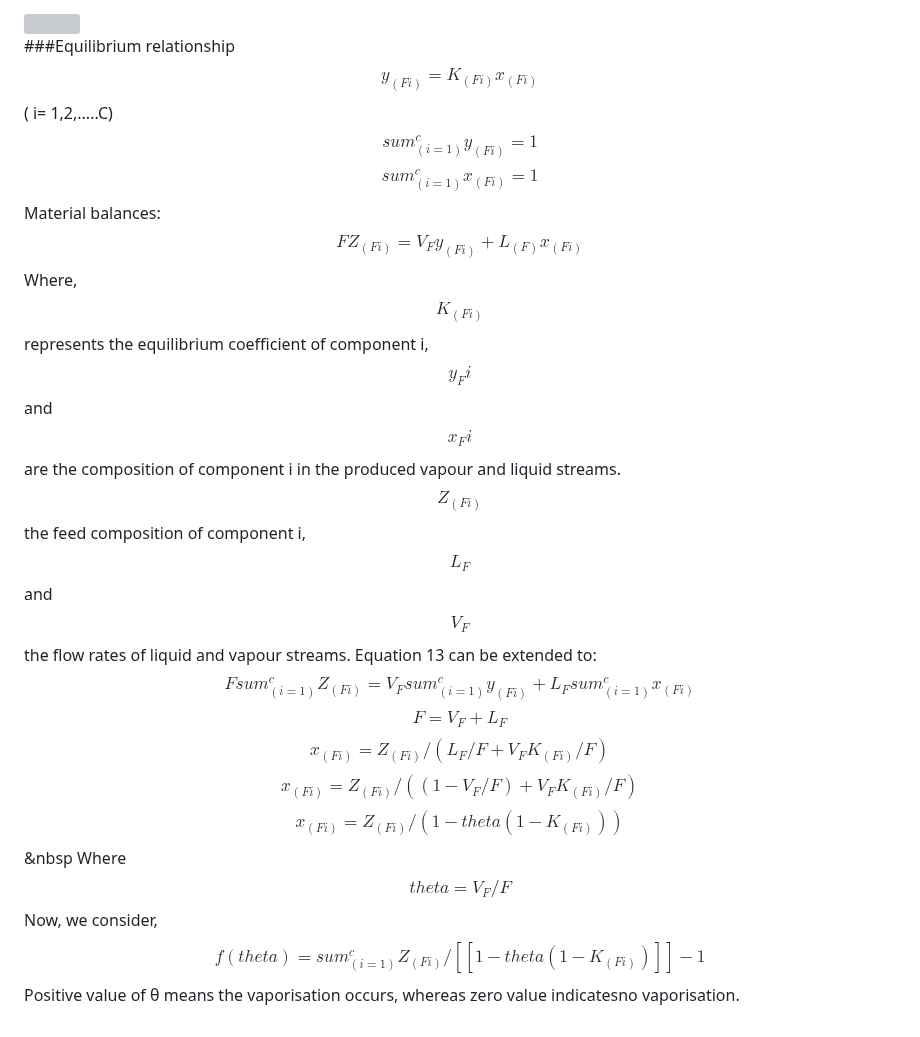
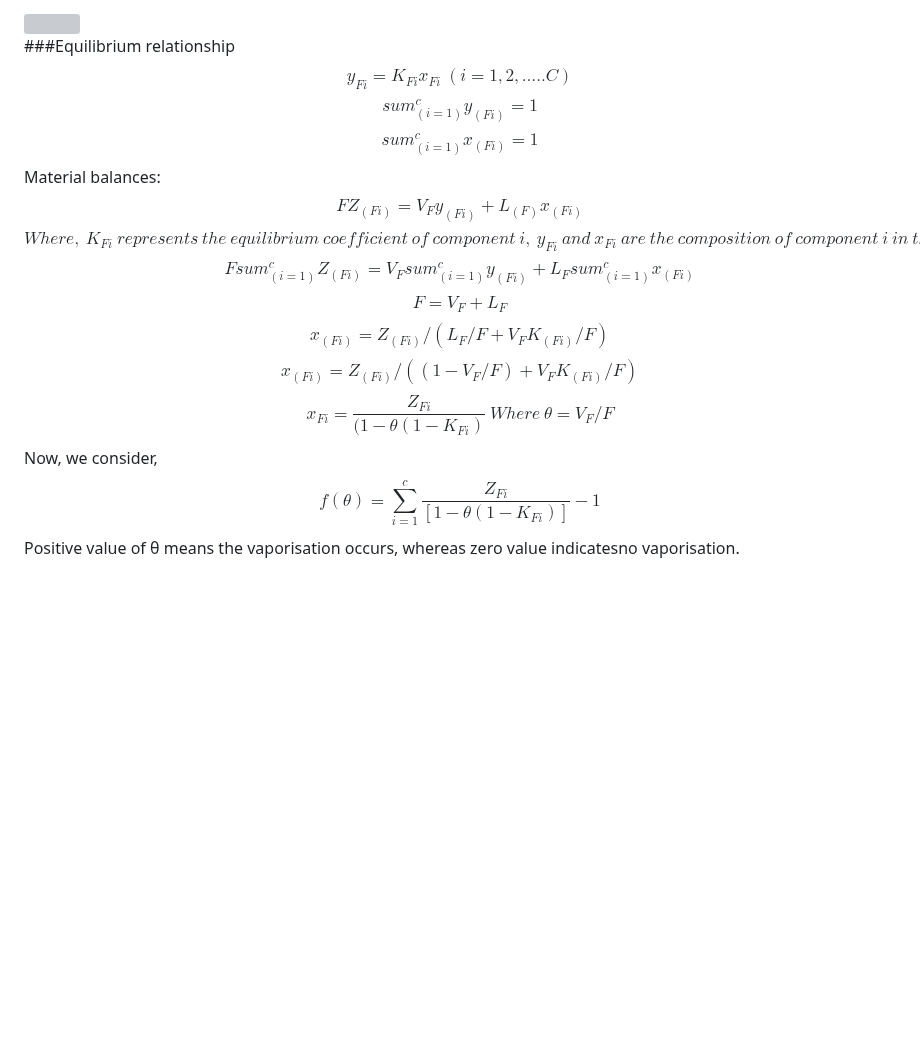
Before and after one commit to subeash/CPD_exp_3_Flash_Drum, a Markdown page: experiment/theory.md, the part around one of its changes. Drawn GitHub-style; blank space fills up the shorter version; grey boxes are pictures that could not be loaded.

```diff
--- a/experiment/theory.md
+++ b/experiment/theory.md
@@ -51,18 +51,18 @@ The isothermal flash is commonly used in the single stage separation process.The
 <img src="images/convection.jpg"  style="width:500px;height:400px;"/>
 
 ###Equilibrium relationship
-$$y_(Fi)=K_(Fi)x_(Fi)$$ ( i= 1,2,.....C)
+$$y_{Fi}=K_{Fi} x_{Fi}\  ( i= 1,2,.....C)$$
 $$sum_(i=1)^c y_(Fi)=1$$
 $$sum_(i=1)^c x_(Fi)=1$$
 Material balances:
 $$FZ_(Fi) = V_Fy_(Fi) + L_(F)x_(Fi)$$
-Where,$$K_(Fi)$$ represents the equilibrium coefficient of component i, $$y_Fi$$ and $$x_Fi$$ are the composition of component i in the produced vapour and liquid streams.
-$$Z_(Fi)$$ the feed composition of component i, $$L_F$$ and $$V_F$$ the flow rates of liquid and vapour streams. Equation 13 can be extended to:
+$$Where,\ K_{Fi}\  represents\  the\  equilibrium\  coefficient\  of\  component\  i,\ y_{Fi}\  and \ x_{Fi}\  are \ the\  composition\  of\  component\  i \ in\  the\  produced\  vapour\  and\  liquid\  streams.\
+Z_{Fi}\  the \ feed\  composition\  of\  component\  i,\ L_F \ and\  V_F \ the\  flow \ rates\  of\  liquid \ and \ vapour \ streams.\  Equation\  13\  can \ be\  extended\  to:\ $$
 $$Fsum_(i=1)^c Z_(Fi)=V_Fsum_(i=1)^c y_(Fi)+L_Fsum_(i=1)^c x_(Fi)$$
 $$F=V_F+L_F$$
 $$x_(Fi)=Z_(Fi)/(L_F/F+V_FK_(Fi)/F)$$
 $$x_(Fi)=Z_(Fi)/((1-V_F/F)+V_FK_(Fi)/F)$$
-$$x_(Fi)=Z_(Fi)/(1-theta(1-K_(Fi)))$$ &nbsp Where $$theta=V_F/F$$
+$$x_{Fi}=\frac {Z_{Fi}}{(1-\theta(1-K_{Fi})}\  Where \ \theta=V_F/F$$
 Now, we consider,
-$$f(theta)=sum_(i=1)^cZ_(Fi)/[[1-theta(1-K_(Fi))]]-1$$
+$$f(\theta)=\sum_{i=1}^c \frac{Z_{Fi}}{[1-\theta(1-K_{Fi})]}-1$$
 Positive value of θ means the vaporisation occurs, whereas zero value indicatesno vaporisation.
```
Also changed, not shown: other parts of experiment/theory.md (+6 -6 lines).
